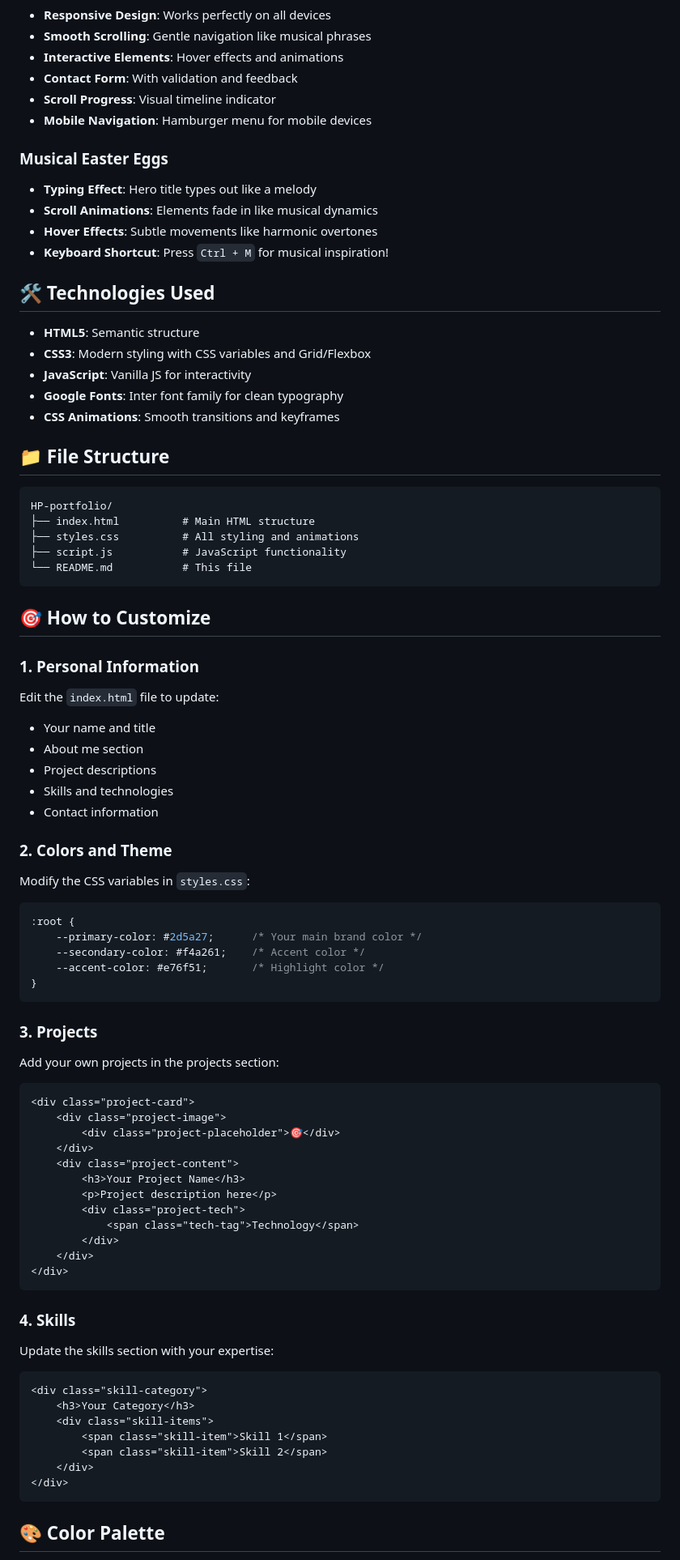
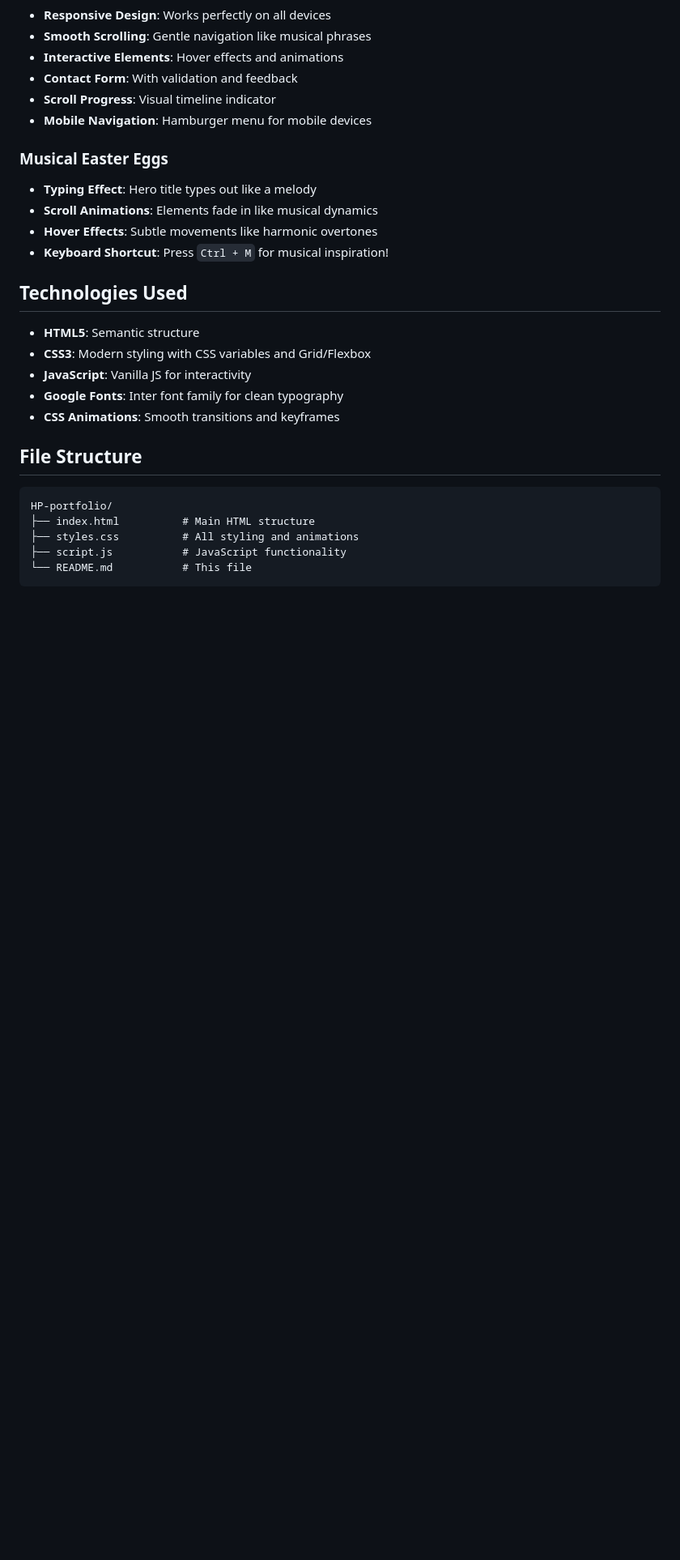
Before and after one commit to hprim27/HP-portfolio, a Markdown page: README.md, the part around the change printed below. Shown: that part at 81% size. GitHub-like rendering; blank space fills up the shorter version.

````diff
--- a/README.md
+++ b/README.md
@@ -39,7 +39,7 @@ This is a modern, responsive portfolio website that showcases programming skills
 - **Hover Effects**: Subtle movements like harmonic overtones
 - **Keyboard Shortcut**: Press `Ctrl + M` for musical inspiration!
 
-## 🛠️ Technologies Used
+## Technologies Used
 
 - **HTML5**: Semantic structure
 - **CSS3**: Modern styling with CSS variables and Grid/Flexbox
@@ -47,7 +47,7 @@ This is a modern, responsive portfolio website that showcases programming skills
 - **Google Fonts**: Inter font family for clean typography
 - **CSS Animations**: Smooth transitions and keyframes
 
-## 📁 File Structure
+## File Structure
 
 ```
 HP-portfolio/
@@ -57,54 +57,4 @@ HP-portfolio/
 └── README.md           # This file
 ```
 
-## 🎯 How to Customize
 
-### 1. Personal Information
-Edit the `index.html` file to update:
-- Your name and title
-- About me section
-- Project descriptions
-- Skills and technologies
-- Contact information
-
-### 2. Colors and Theme
-Modify the CSS variables in `styles.css`:
-```css
-:root {
-    --primary-color: #2d5a27;      /* Your main brand color */
-    --secondary-color: #f4a261;    /* Accent color */
-    --accent-color: #e76f51;       /* Highlight color */
-}
-```
-
-### 3. Projects
-Add your own projects in the projects section:
-```html
-<div class="project-card">
-    <div class="project-image">
-        <div class="project-placeholder">🎯</div>
-    </div>
-    <div class="project-content">
-        <h3>Your Project Name</h3>
-        <p>Project description here</p>
-        <div class="project-tech">
-            <span class="tech-tag">Technology</span>
-        </div>
-    </div>
-</div>
-```
-
-### 4. Skills
-Update the skills section with your expertise:
-```html
-<div class="skill-category">
-    <h3>Your Category</h3>
-    <div class="skill-items">
-        <span class="skill-item">Skill 1</span>
-        <span class="skill-item">Skill 2</span>
-    </div>
-</div>
-```
-
-## 🎨 Color Palette
-
````
Also changed, not shown: other parts of README.md (+10 -77 lines).
